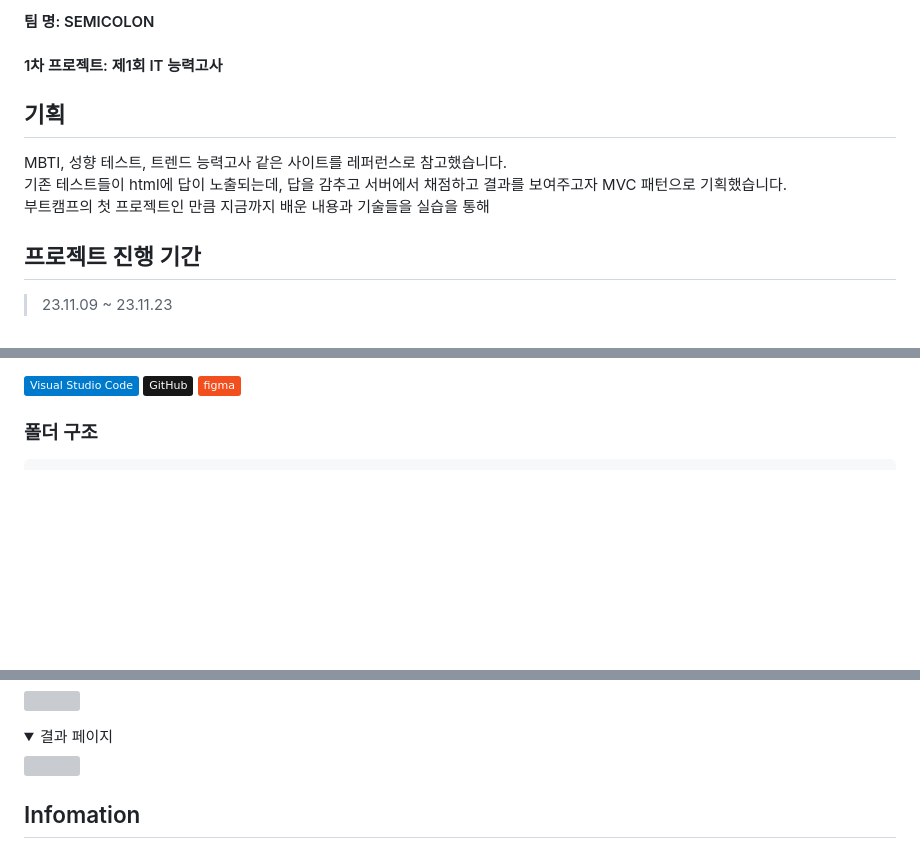
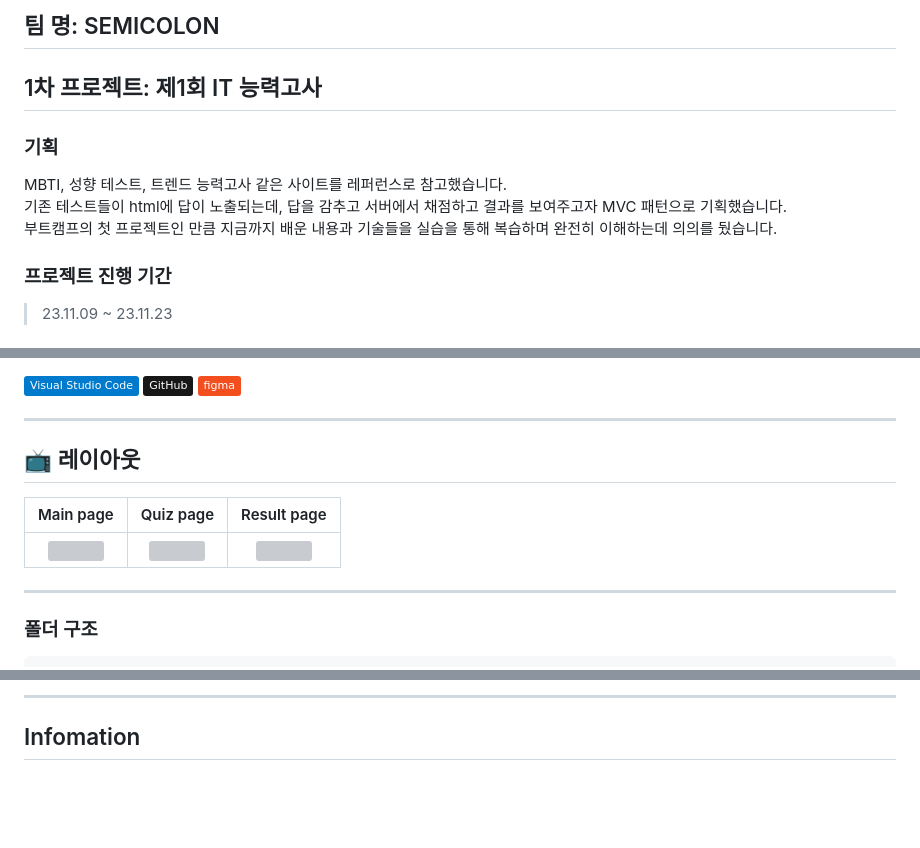
Before and after one commit to ErrorMonkey/it-test-2023, a Markdown page: README.md, 3 parts joined by grey strips. Drawn GitHub-style; folded sections open; badges without logos; blank space fills up the shorter version; grey boxes are pictures that could not be loaded.

```diff
--- a/README.md
+++ b/README.md
@@ -1,14 +1,14 @@
-#### 팀 명: SEMICOLON
+## 팀 명: SEMICOLON
 
-#### 1차 프로젝트: 제1회 IT 능력고사
+## 1차 프로젝트: 제1회 IT 능력고사
 
-## 기획
+### 기획
 
 MBTI, 성향 테스트, 트렌드 능력고사 같은 사이트를 레퍼런스로 참고했습니다.
 기존 테스트들이 html에 답이 노출되는데, 답을 감추고 서버에서 채점하고 결과를 보여주고자 MVC 패턴으로 기획했습니다.
-부트캠프의 첫 프로젝트인 만큼 지금까지 배운 내용과 기술들을 실습을 통해
+부트캠프의 첫 프로젝트인 만큼 지금까지 배운 내용과 기술들을 실습을 통해 복습하며 완전히 이해하는데 의의를 뒀습니다.
 
-## 프로젝트 진행 기간
+### 프로젝트 진행 기간
 
 > 23.11.09 ~ 23.11.23
 
@@ -31,6 +33,16 @@ MBTI, 성향 테스트, 트렌드 능력고사 같은 사이트를 레퍼런스
 	<img src="https://img.shields.io/badge/GitHub-181717?style=flat&logo=GitHub&logoColor=white" />
 	<img src="https://img.shields.io/badge/figma-F24E1E?style=flat&logo=figma&logoColor=white" />
 </div>
+
+---
+
+## 📺 레이아웃
+
+|                                                                  Main page                                                                  |                                                                  Quiz page                                                                   |                                                                 Result page                                                                 |
+| :-----------------------------------------------------------------------------------------------------------------------------------------: | :------------------------------------------------------------------------------------------------------------------------------------------: | :-----------------------------------------------------------------------------------------------------------------------------------------: |
+| <img width="329" height="250" src="https://github.com/ErrorMonkey/it-test-2023/assets/100561986/99935116-8c67-478b-983c-a588e8b41c9a.jpg"/> | <img width="329"  height="250" src="https://github.com/ErrorMonkey/it-test-2023/assets/100561986/ea0eef16-c91f-4d56-ac2e-a4cdaa8b4219.jpg"/> | <img width="329" height="250" src="https://github.com/ErrorMonkey/it-test-2023/assets/100561986/cf1510a7-3b51-4584-a51f-d0e54a5afdf8.jpg"/> |
+
+---
 
 ### 폴더 구조
 
@@ -91,12 +106,5 @@ MBTI, 성향 테스트, 트렌드 능력고사 같은 사이트를 레퍼런스
 
- <img width="200" height="353" src="./_temp/02-test-keep.gif" />
-</details>
-
-<details>
-<summary>결과 페이지</summary>
-
- <img width="200" height="353" src="./_temp/03-result-comment.gif" />
-</details>
+---
 
 ## Infomation
 
```
Also changed, not shown: other parts of README.md (+21 -16 lines), _temp/seq1.png (added).
